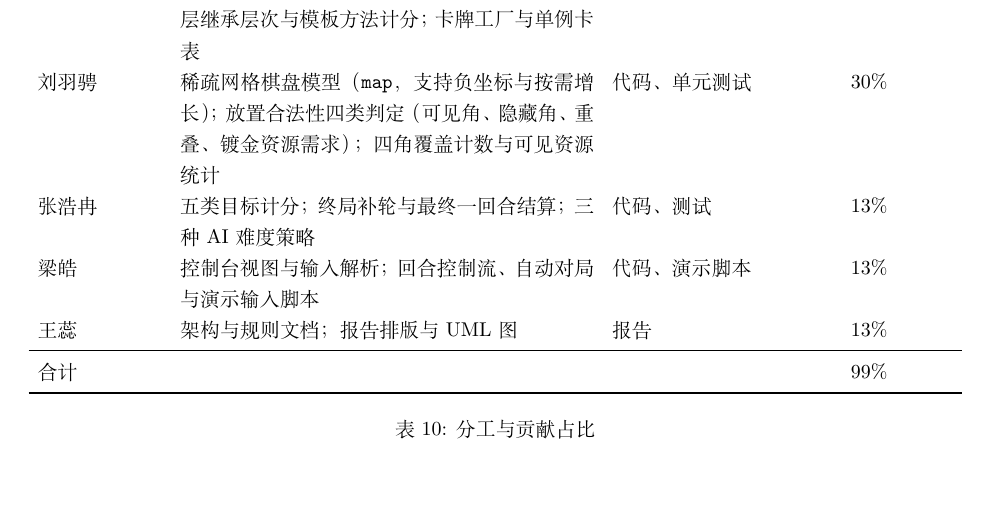
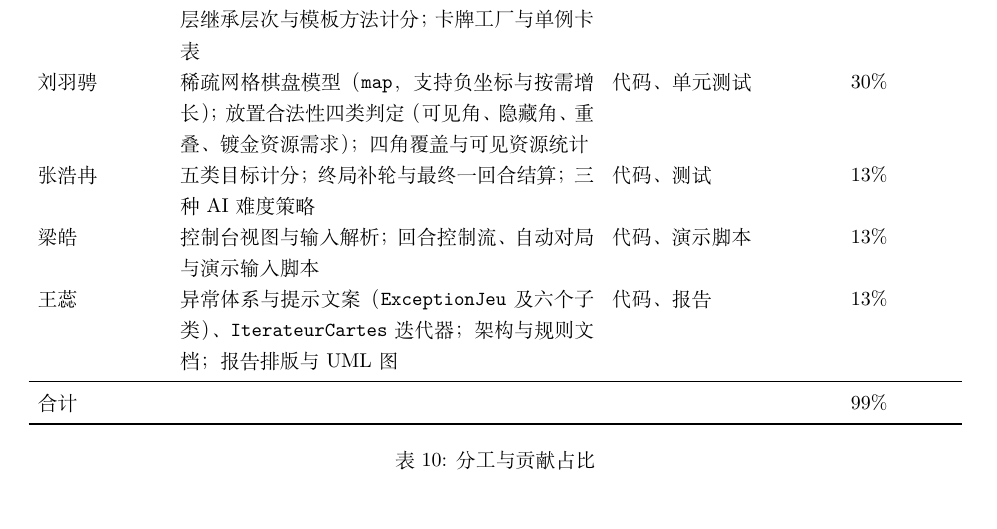
Before and after one commit to liuyucheng123/Cpp-project, a LaTeX document (rapport/rapport.tex): part of page 16 of 20, cut so that both start at the same text. Compiled offline with XeLaTeX.

Commit message:
docs(rapport): contribution de Wang Rui detaillee, exemple de trace IA en annexe

```diff
--- a/rapport/rapport.tex
+++ b/rapport/rapport.tex
@@ -802,10 +802,11 @@ private:
 袁鹏杰 & 86 张卡的静态数据表与一致性校验；\cl{Carte} 四层继承层次与模板方法计分；
          卡牌工厂与单例卡表 & 代码、数据核对、视频 & 30\% \\
 刘羽骋 & 稀疏网格棋盘模型（\cl{map}，支持负坐标与按需增长）；放置合法性四类判定
-         （可见角、隐藏角、重叠、镀金资源需求）；四角覆盖计数与可见资源统计 & 代码、单元测试 & 30\% \\
+         （可见角、隐藏角、重叠、镀金资源需求）；四角覆盖与可见资源统计 & 代码、单元测试 & 30\% \\
 张浩冉 & 五类目标计分；终局补轮与最终一回合结算；三种 AI 难度策略 & 代码、测试 & 13\% \\
 梁皓 & 控制台视图与输入解析；回合控制流、自动对局与演示输入脚本 & 代码、演示脚本 & 13\% \\
-王蕊 & 架构与规则文档；报告排版与 UML 图 & 报告 & 13\% \\
+王蕊 & 异常体系与提示文案（\cl{ExceptionJeu} 及六个子类）、\cl{IterateurCartes} 迭代器；
+         架构与规则文档；报告排版与 UML 图 & 代码、报告 & 13\% \\
 \midrule
 合计 & \strut & \strut & 99\% \\
 \bottomrule
```
Also changed, not shown: rapport/rapport.pdf, rapport/rapport.tex (5 more changed lines).
